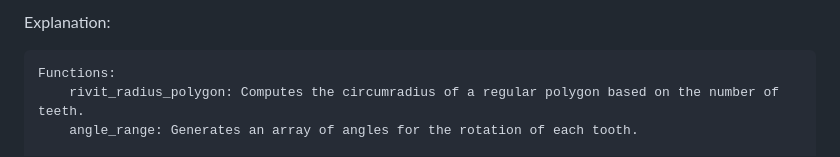
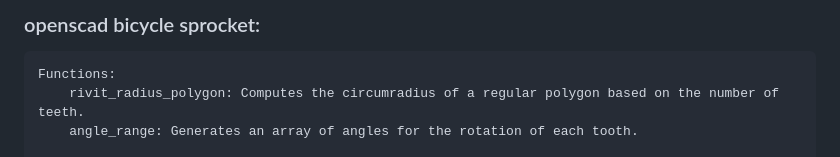
Before and after one commit to kogcyc/files, a Markdown page: sprocket_openscad.md, the part around the change. GitHub-like rendering.

```diff
--- a/sprocket_openscad.md
+++ b/sprocket_openscad.md
@@ -1,4 +1,4 @@
-Explanation:
+### openscad bicycle sprocket: ###
 
     Functions:
         rivit_radius_polygon: Computes the circumradius of a regular polygon based on the number of teeth.
```
